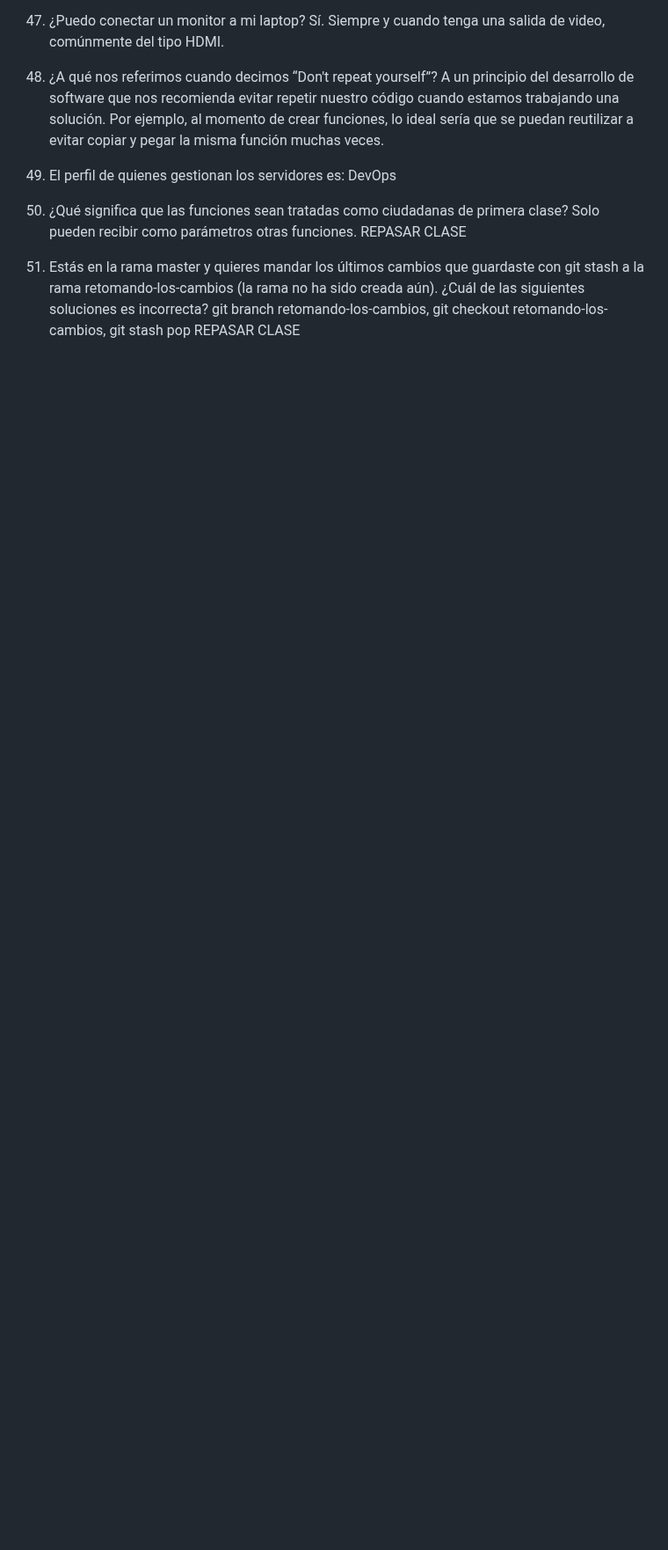
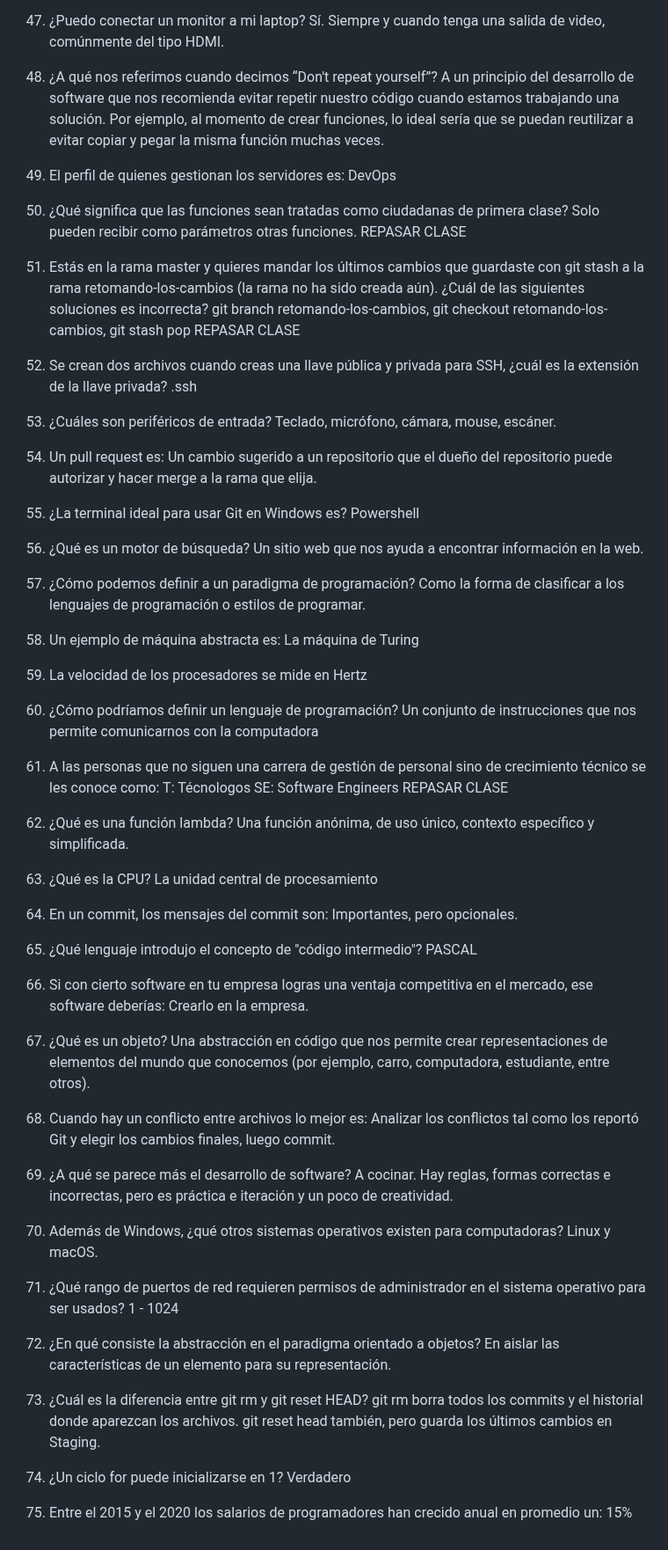
Before and after one commit to LeoSan/CarreraFundamentosProgramacion_Platzi_2021, a Markdown page: 07_FundamentosDesarrolloWeb/README.md, the part around one of its changes. Shown at 88% size. Rendered like a GitHub page; blank space fills up the shorter version.

```diff
--- a/07_FundamentosDesarrolloWeb/README.md
+++ b/07_FundamentosDesarrolloWeb/README.md
@@ -193,3 +192,80 @@ REPASAR CLASE
 64. Estás en la rama master y quieres mandar los últimos cambios que guardaste con git stash a la rama retomando-los-cambios (la rama no ha sido creada aún). ¿Cuál de las siguientes soluciones es incorrecta?
 git branch retomando-los-cambios, git checkout retomando-los-cambios, git stash pop
 REPASAR CLASE
+
+65. Se crean dos archivos cuando creas una llave pública y privada para SSH, ¿cuál es la extensión de la llave privada?
+.ssh
+
+66. ¿Cuáles son periféricos de entrada?
+Teclado, micrófono, cámara, mouse, escáner.
+
+68. Un pull request es:
+Un cambio sugerido a un repositorio que el dueño del repositorio puede autorizar y hacer merge a la rama que elija.
+
+
+70. ¿La terminal ideal para usar Git en Windows es?
+Powershell
+
+71. ¿Qué es un motor de búsqueda?
+    Un sitio web que nos ayuda a encontrar información en la web.
+
+73. ¿Cómo podemos definir a un paradigma de programación?
+Como la forma de clasificar a los lenguajes de programación o estilos de programar.
+
+75. Un ejemplo de máquina abstracta es:
+La máquina de Turing
+
+77. La velocidad de los procesadores se mide en
+Hertz
+
+79. ¿Cómo podríamos definir un lenguaje de programación?
+Un conjunto de instrucciones que nos permite comunicarnos con la computadora
+
+81. A las personas que no siguen una carrera de gestión de personal sino de crecimiento técnico se les conoce como:
+T: Técnologos
+SE: Software Engineers
+REPASAR CLASE
+
+
+83. ¿Qué es una función lambda?
+Una función anónima, de uso único, contexto específico y simplificada.
+
+85. ¿Qué es la CPU?
+La unidad central de procesamiento
+
+87. En un commit, los mensajes del commit son:
+Importantes, pero opcionales.
+
+88. ¿Qué lenguaje introdujo el concepto de "código intermedio"?
+PASCAL
+
+89. Si con cierto software en tu empresa logras una ventaja competitiva en el mercado, ese software deberías:
+Crearlo en la empresa.
+
+91. ¿Qué es un objeto?
+Una abstracción en código que nos permite crear representaciones de elementos del mundo que conocemos (por ejemplo, carro, computadora, estudiante, entre otros).
+
+
+92. Cuando hay un conflicto entre archivos lo mejor es:
+Analizar los conflictos tal como los reportó Git y elegir los cambios finales, luego commit.
+
+93. ¿A qué se parece más el desarrollo de software?
+A cocinar. Hay reglas, formas correctas e incorrectas, pero es práctica e iteración y un poco de creatividad.
+
+94. Además de Windows, ¿qué otros sistemas operativos existen para computadoras?
+Linux y macOS.
+
+95. ¿Qué rango de puertos de red requieren permisos de administrador en el sistema operativo para ser usados?
+1 - 1024
+
+96. ¿En qué consiste la abstracción en el paradigma orientado a objetos?
+En aislar las características de un elemento para su representación.
+
+97. ¿Cuál es la diferencia entre git rm y git reset HEAD?
+git rm borra todos los commits y el historial donde aparezcan los archivos. git reset head también, pero guarda los últimos cambios en Staging.
+
+98. ¿Un ciclo for puede inicializarse en 1?
+Verdadero
+
+99. Entre el 2015 y el 2020 los salarios de programadores han crecido anual en promedio un:
+15%
```
Also changed, not shown: other parts of 07_FundamentosDesarrolloWeb/README.md (+2 -3 lines).
